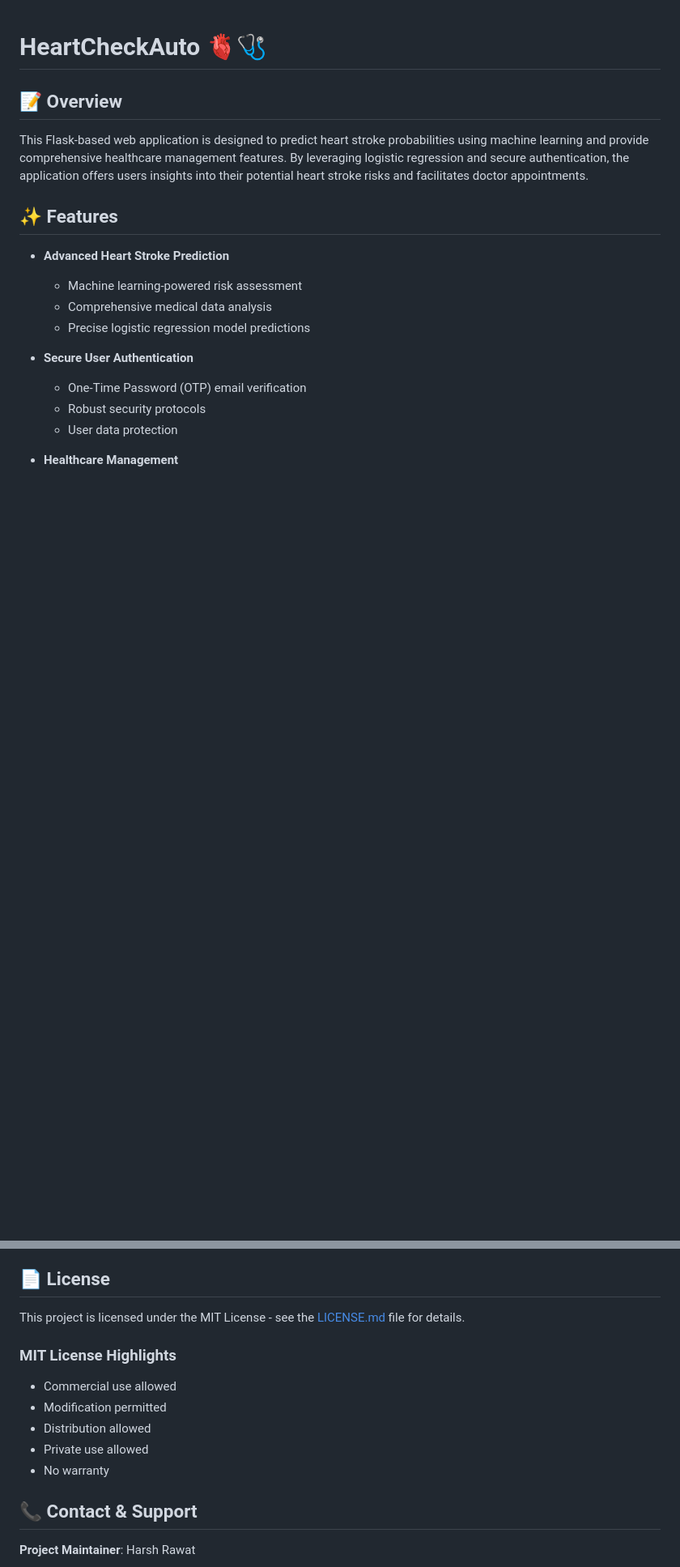
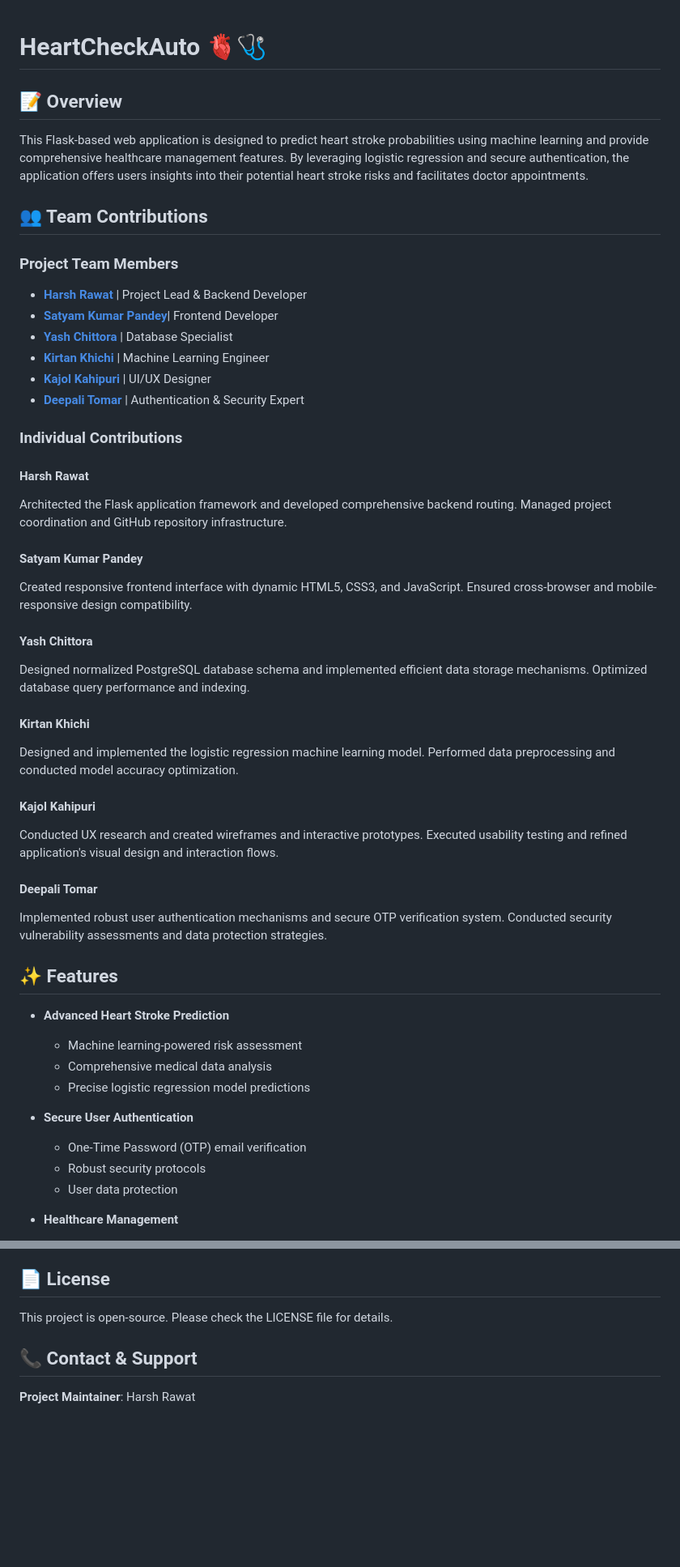
Before and after one commit to harzrawat/HeartCheckAuto, a Markdown page: README.md, 2 parts joined by grey strips. Shown at 81% size. GitHub-like rendering; blank space fills up the shorter version.

```diff
--- a/README.md
+++ b/README.md
@@ -1,8 +1,40 @@
+
 # HeartCheckAuto 🫀🩺
 
 ## 📝 Overview
 
 This Flask-based web application is designed to predict heart stroke probabilities using machine learning and provide comprehensive healthcare management features. By leveraging logistic regression and secure authentication, the application offers users insights into their potential heart stroke risks and facilitates doctor appointments.
+
+
+## 👥 Team Contributions
+
+### Project Team Members
+* **[Harsh Rawat](https://github.com/harzrawat)** | Project Lead & Backend Developer
+* **[Satyam Kumar Pandey](https://github.com/satyampandey1411)**| Frontend Developer
+* **[Yash Chittora](https://github.com/yashchittora)** |  Database Specialist
+* **[Kirtan Khichi ](https://github.com/deepalitomar021)** | Machine Learning Engineer
+* **[Kajol Kahipuri](https://github.com/kajolkahipuri)** | UI/UX Designer
+* **[Deepali Tomar](https://github.com/kirtankhichi)** | Authentication & Security Expert
+
+### Individual Contributions
+
+#### Harsh Rawat
+Architected the Flask application framework and developed comprehensive backend routing. Managed project coordination and GitHub repository infrastructure.
+
+#### Satyam Kumar Pandey
+Created responsive frontend interface with dynamic HTML5, CSS3, and JavaScript. Ensured cross-browser and mobile-responsive design compatibility.
+
+#### Yash Chittora
+Designed normalized PostgreSQL database schema and implemented efficient data storage mechanisms. Optimized database query performance and indexing.
+
+#### Kirtan Khichi
+Designed and implemented the logistic regression machine learning model. Performed data preprocessing and conducted model accuracy optimization.
+
+#### Kajol Kahipuri
+Conducted UX research and created wireframes and interactive prototypes. Executed usability testing and refined application's visual design and interaction flows.
+
+#### Deepali Tomar
+Implemented robust user authentication mechanisms and secure OTP verification system. Conducted security vulnerability assessments and data protection strategies.
 
 ## ✨ Features
 
@@ -109,14 +141,8 @@ We welcome contributions to improve the Heart Stroke Prediction Application!
 
 ## 📄 License
 
-This project is licensed under the MIT License - see the [LICENSE.md](LICENSE.md) file for details.
+This project is open-source. Please check the LICENSE file for details.
 
-### MIT License Highlights
-- Commercial use allowed
-- Modification permitted
-- Distribution allowed
-- Private use allowed
-- No warranty
 
 ## 📞 Contact & Support
 
```
Also changed, not shown: other parts of README.md (+1 -1 lines).
